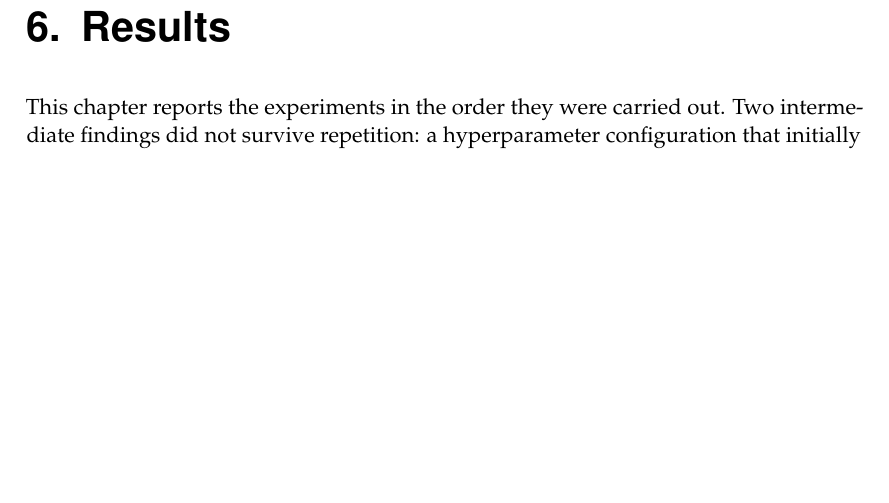
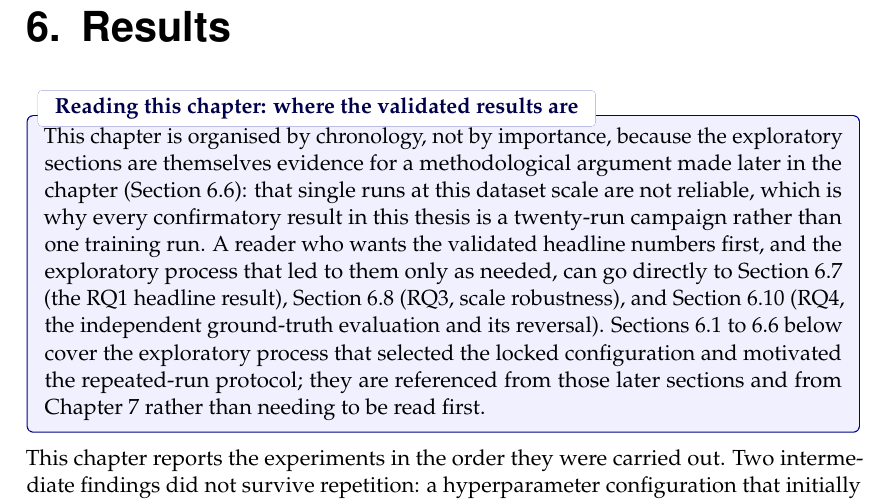
Before and after one commit to hasnat23/master-thesis-rlaif-gca, a LaTeX thesis (thesis/main.tex, which reads thesis/chapters/06_results.tex): part of page 50 of 104, cut so that both start at the same text, the shorter picture padded with empty space. Compiled offline with pdfLaTeX.

Commit message:
thesis: address Lingxiao's review, part 2 -- chapter navigation
Lingxiao asked to put the final design first and move the exploratory
history (sec 6.1-6.5) to an appendix. Investigated a literal move and
found it carries real risk: many sentences in that material use
chronology-dependent language ("was subsequently extended," "before
further runs could be added," "was superseded by") that assumes the
current reading order, and Discussion 7.3/7.9 build their statistical and
stochasticity arguments directly from this "exploratory" material rather
than treating it as disposable history. Moving it to a separate appendix
chapter would require rewriting those transitions and likely restructuring
parts of Discussion too -- a much larger and more error-prone job than a
cut-paste, not safe to do carefully in the time available.

Implemented the lower-risk equivalent instead: a prominent roadmap box at
the start of Chapter 6 that names the exploratory sections explicitly and
points a reader who wants the validated result straight to the headline
sections (6.7 RQ1, 6.8 RQ3, 6.10 RQ4), explaining why the chapter is
ordered chronologically (the exploratory runs are themselves the evidence
for the single-run-instability argument the chapter later makes). This
achieves the reviewer's actual goal, a reader reaching the validated
result without wading through six sections of superseded exploration,
without the rewrite risk of physically relocating content whose narrative
depends on its position.

Rebuild verified: 104 pages, no errors, no undefined references.

```diff
--- a/thesis/chapters/06_results.tex
+++ b/thesis/chapters/06_results.tex
@@ -1,5 +1,23 @@
 \chapter{Results}
 \label{ch:results}
+
+\begin{keyfinding}[Reading this chapter: where the validated results are]
+This chapter is organised by chronology, not by importance, because the
+exploratory sections are themselves evidence for a methodological argument
+made later in the chapter (Section~\ref{sec:results-final-campaign}): that
+single runs at this dataset scale are not reliable, which is why every
+confirmatory result in this thesis is a twenty-run campaign rather than
+one training run. A reader who wants the validated headline numbers
+first, and the exploratory process that led to them only as needed, can
+go directly to Section~\ref{sec:results-extended-campaign} (the RQ1
+headline result), Section~\ref{sec:results-scale} (RQ3, scale robustness),
+and Section~\ref{sec:results-ground-truth} (RQ4, the independent
+ground-truth evaluation and its reversal). Sections~\ref{sec:results-early}
+to~\ref{sec:results-final-campaign} below cover the exploratory process
+that selected the locked configuration and motivated the repeated-run
+protocol; they are referenced from those later sections and from
+Chapter~\ref{ch:discussion} rather than needing to be read first.
+\end{keyfinding}
 
 This chapter reports the experiments in the order they were carried out. Two
 intermediate findings did not survive repetition: a hyperparameter configuration
```
Also changed, not shown: thesis/main.pdf.
